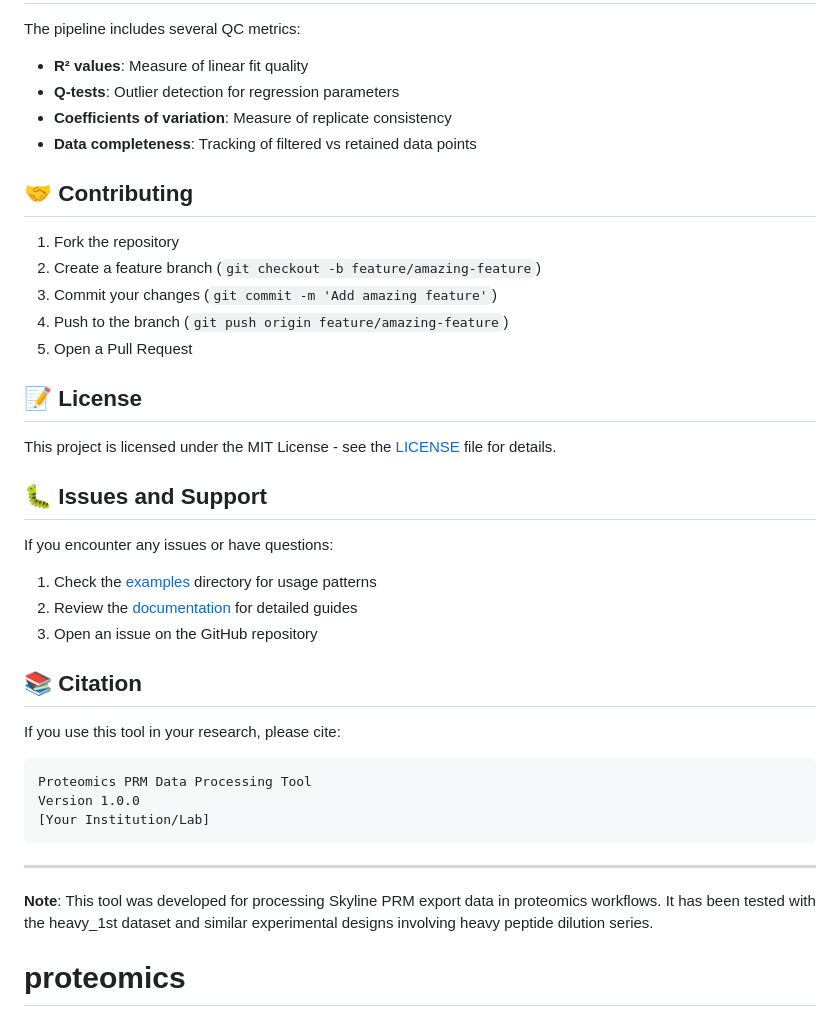
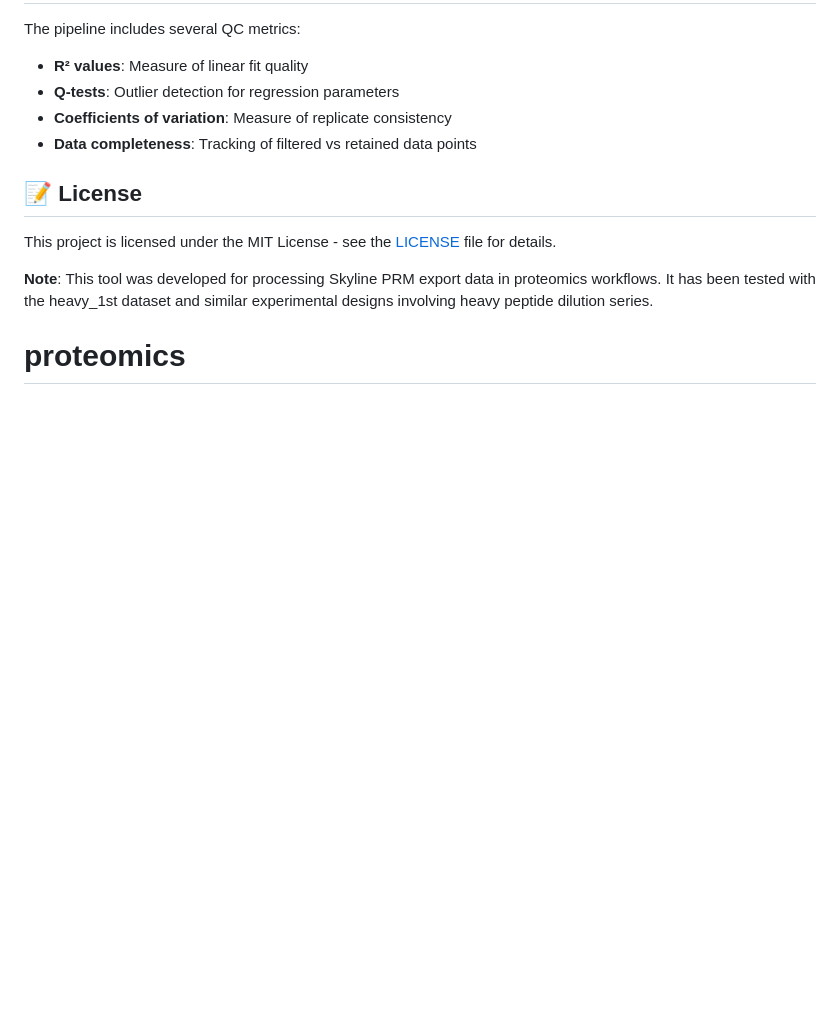
Before and after one commit to nma124/proteomics, a Markdown page: README.md, the part around the change. Rendered like a GitHub page; blank space fills up the shorter version.

````diff
--- a/README.md
+++ b/README.md
@@ -191,37 +191,9 @@ The pipeline includes several QC metrics:
 - **Coefficients of variation**: Measure of replicate consistency
 - **Data completeness**: Tracking of filtered vs retained data points
 
-## 🤝 Contributing
-
-1. Fork the repository
-2. Create a feature branch (`git checkout -b feature/amazing-feature`)
-3. Commit your changes (`git commit -m 'Add amazing feature'`)
-4. Push to the branch (`git push origin feature/amazing-feature`)
-5. Open a Pull Request
-
 ## 📝 License
 
 This project is licensed under the MIT License - see the [LICENSE](LICENSE) file for details.
-
-## 🐛 Issues and Support
-
-If you encounter any issues or have questions:
-
-1. Check the [examples](examples/) directory for usage patterns
-2. Review the [documentation](docs/) for detailed guides
-3. Open an issue on the GitHub repository
-
-## 📚 Citation
-
-If you use this tool in your research, please cite:
-
-```
-Proteomics PRM Data Processing Tool
-Version 1.0.0
-[Your Institution/Lab]
-```
-
----
 
 **Note**: This tool was developed for processing Skyline PRM export data in proteomics workflows. It has been tested with the heavy_1st dataset and similar experimental designs involving heavy peptide dilution series.
 
````
